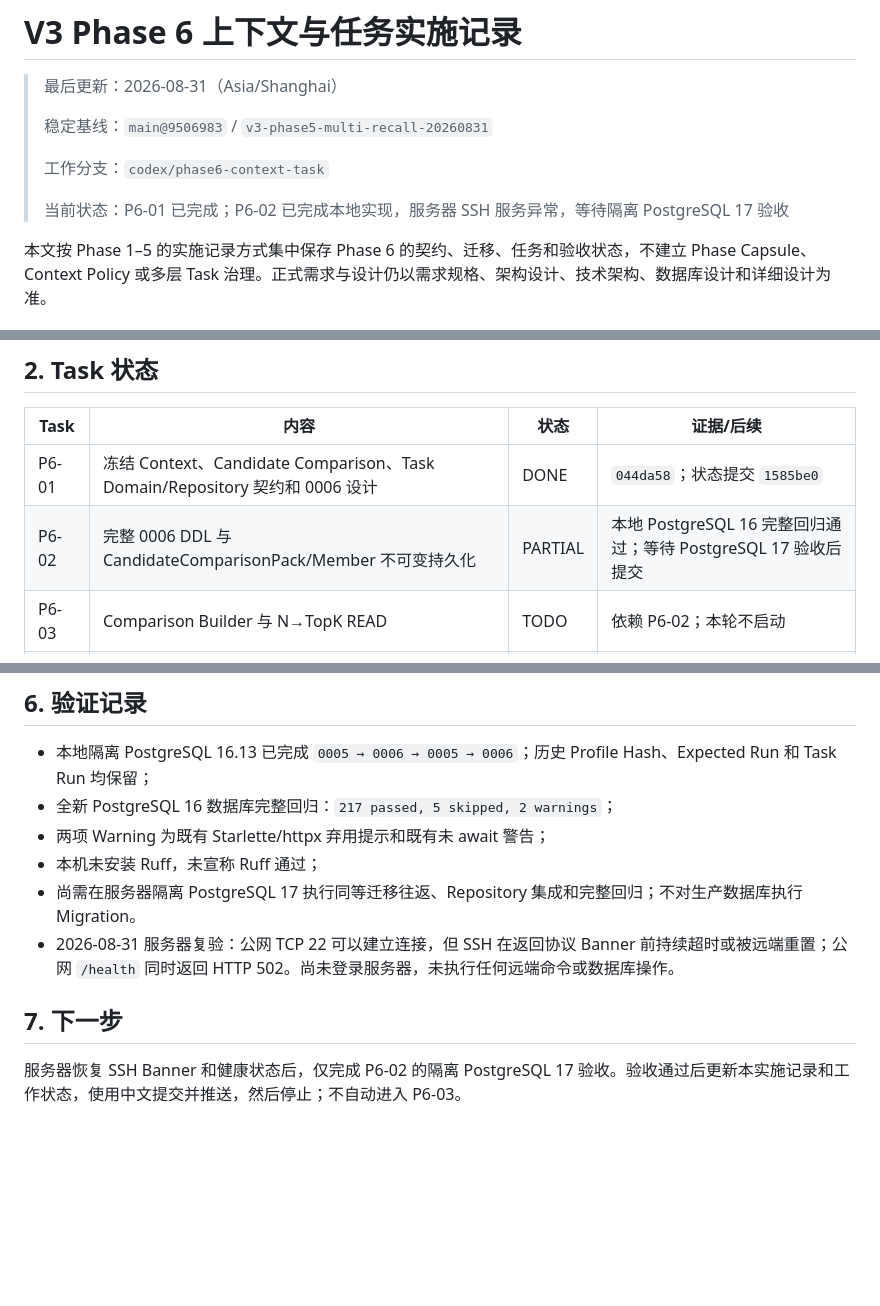
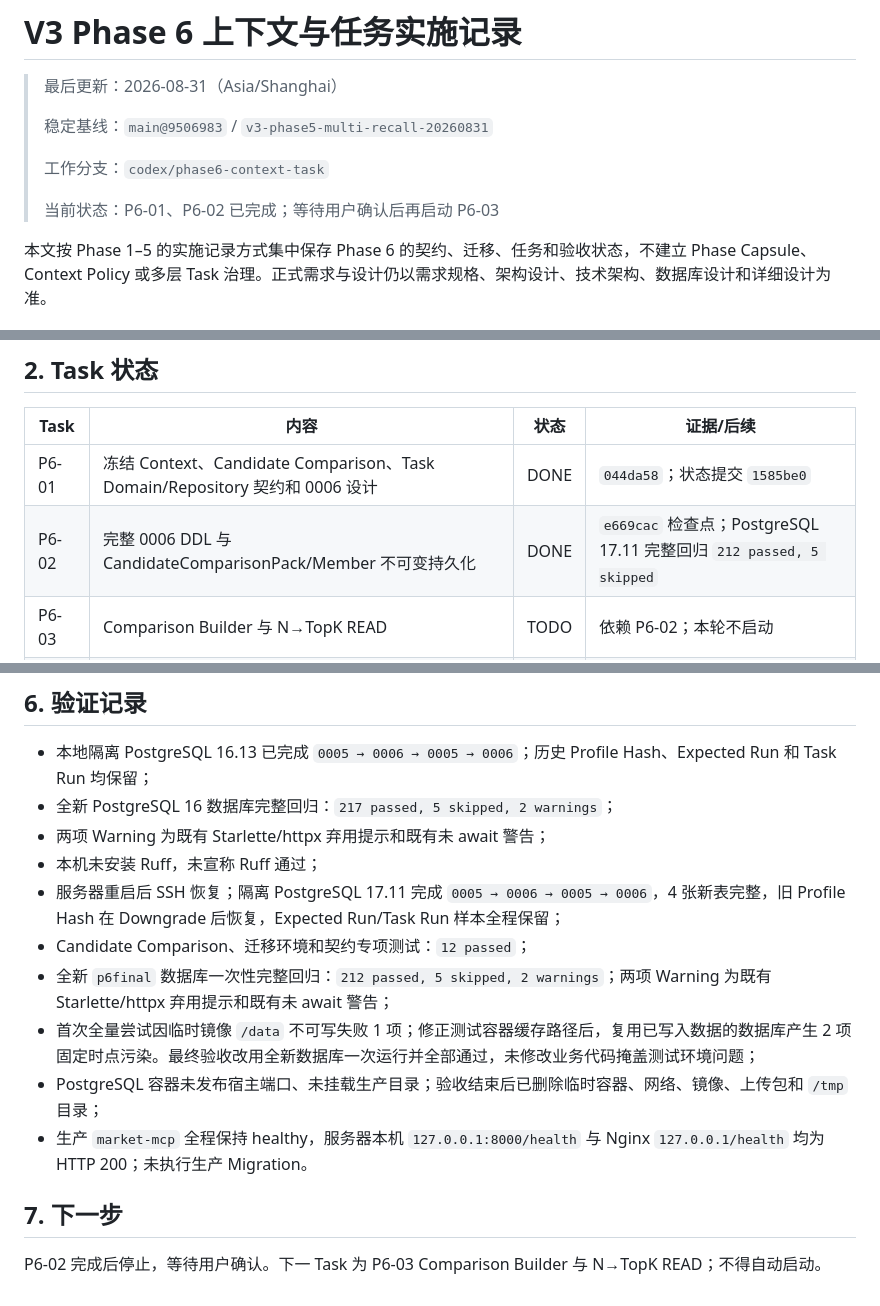
Before and after one commit to yoongyoongs/gpt-market, a Markdown page: docs/Phase6上下文任务实施记录.md, 3 parts joined by grey strips. Drawn GitHub-style; blank space fills up the shorter version.

Commit message:
Phase6：完成P6-02 PostgreSQL17验收

```diff
--- a/docs/Phase6上下文任务实施记录.md
+++ b/docs/Phase6上下文任务实施记录.md
@@ -6,7 +6,7 @@
 >
 > 工作分支：`codex/phase6-context-task`
 >
-> 当前状态：P6-01 已完成；P6-02 已完成本地实现，服务器 SSH 服务异常，等待隔离 PostgreSQL 17 验收
+> 当前状态：P6-01、P6-02 已完成；等待用户确认后再启动 P6-03
 
 本文按 Phase 1–5 的实施记录方式集中保存 Phase 6 的契约、迁移、任务和验收状态，不建立 Phase Capsule、Context Policy 或多层 Task 治理。正式需求与设计仍以需求规格、架构设计、技术架构、数据库设计和详细设计为准。
 
@@ -21,7 +21,7 @@ Task 仅作为 Phase 内可验证的小步开发单位；每个 Task 完成后
 | Task | 内容 | 状态 | 证据/后续 |
 |---|---|---|---|
 | P6-01 | 冻结 Context、Candidate Comparison、Task Domain/Repository 契约和 0006 设计 | DONE | `044da58`；状态提交 `1585be0` |
-| P6-02 | 完整 0006 DDL 与 CandidateComparisonPack/Member 不可变持久化 | PARTIAL | 本地 PostgreSQL 16 完整回归通过；等待 PostgreSQL 17 验收后提交 |
+| P6-02 | 完整 0006 DDL 与 CandidateComparisonPack/Member 不可变持久化 | DONE | `e669cac` 检查点；PostgreSQL 17.11 完整回归 `212 passed, 5 skipped` |
 | P6-03 | Comparison Builder 与 N→TopK READ | TODO | 依赖 P6-02；本轮不启动 |
 | P6-04 | FAST/NORMAL/DEEP Context Pack 与 Evidence Selection | TODO | 依赖 P6-01/P6-02 |
 | P6-05 | Task Profile、Expected Run 与 Task Run Registry | TODO | 不实现 AI Import |
@@ -103,9 +103,13 @@ Upgrade 按 Comparison → Profile 增量 → Context → Expected/Task Run 增
 - 全新 PostgreSQL 16 数据库完整回归：`217 passed, 5 skipped, 2 warnings`；
 - 两项 Warning 为既有 Starlette/httpx 弃用提示和既有未 await 警告；
 - 本机未安装 Ruff，未宣称 Ruff 通过；
-- 尚需在服务器隔离 PostgreSQL 17 执行同等迁移往返、Repository 集成和完整回归；不对生产数据库执行 Migration。
-- 2026-08-31 服务器复验：公网 TCP 22 可以建立连接，但 SSH 在返回协议 Banner 前持续超时或被远端重置；公网 `/health` 同时返回 HTTP 502。尚未登录服务器，未执行任何远端命令或数据库操作。
+- 服务器重启后 SSH 恢复；隔离 PostgreSQL 17.11 完成 `0005 → 0006 → 0005 → 0006`，4 张新表完整，旧 Profile Hash 在 Downgrade 后恢复，Expected Run/Task Run 样本全程保留；
+- Candidate Comparison、迁移环境和契约专项测试：`12 passed`；
+- 全新 `p6final` 数据库一次性完整回归：`212 passed, 5 skipped, 2 warnings`；两项 Warning 为既有 Starlette/httpx 弃用提示和既有未 await 警告；
+- 首次全量尝试因临时镜像 `/data` 不可写失败 1 项；修正测试容器缓存路径后，复用已写入数据的数据库产生 2 项固定时点污染。最终验收改用全新数据库一次运行并全部通过，未修改业务代码掩盖测试环境问题；
+- PostgreSQL 容器未发布宿主端口、未挂载生产目录；验收结束后已删除临时容器、网络、镜像、上传包和 `/tmp` 目录；
+- 生产 `market-mcp` 全程保持 healthy，服务器本机 `127.0.0.1:8000/health` 与 Nginx `127.0.0.1/health` 均为 HTTP 200；未执行生产 Migration。
 
 ## 7. 下一步
 
-服务器恢复 SSH Banner 和健康状态后，仅完成 P6-02 的隔离 PostgreSQL 17 验收。验收通过后更新本实施记录和工作状态，使用中文提交并推送，然后停止；不自动进入 P6-03。
+P6-02 完成后停止，等待用户确认。下一 Task 为 P6-03 Comparison Builder 与 N→TopK READ；不得自动启动。
```
Also changed, not shown: docs/工作状态.md (+8 -8 lines).
